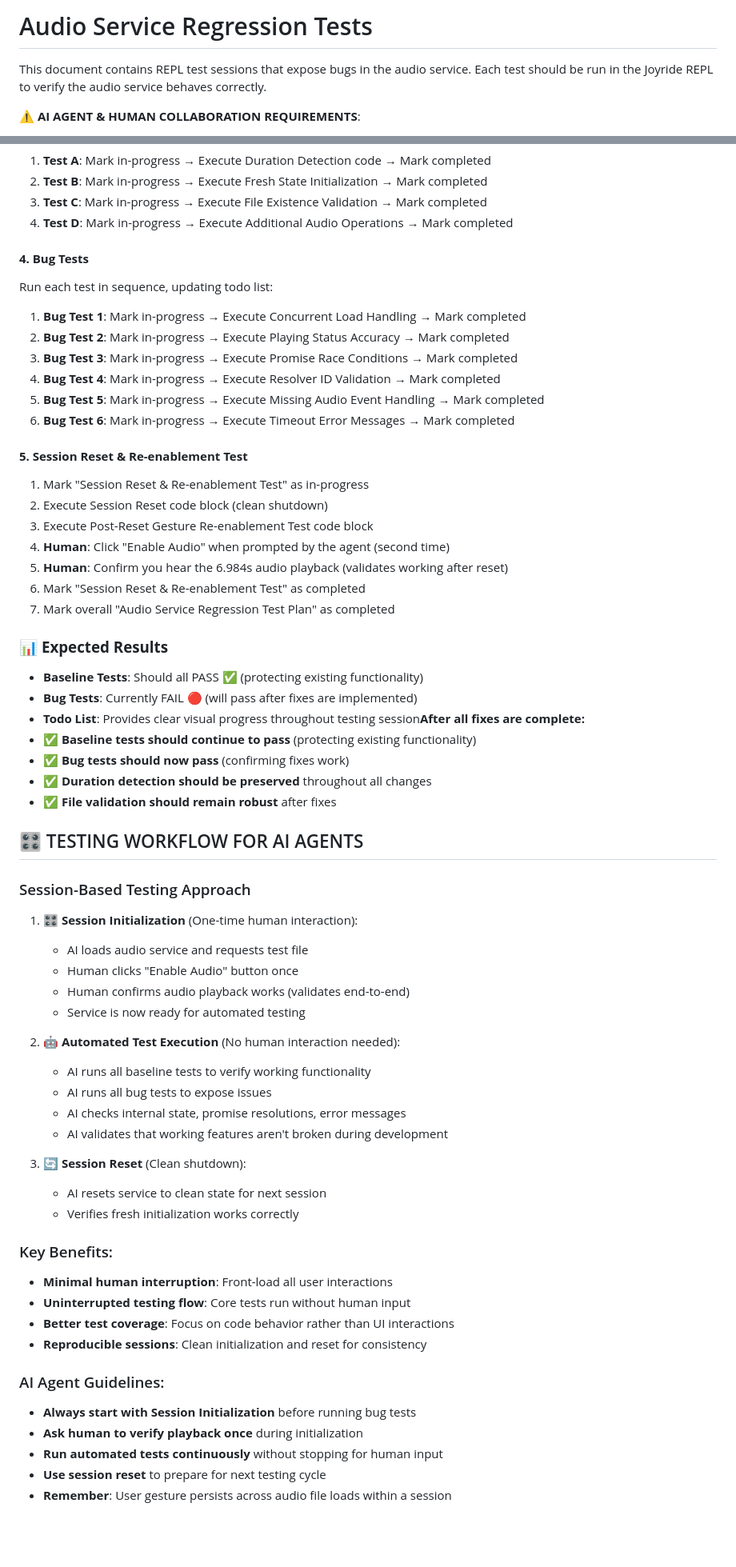
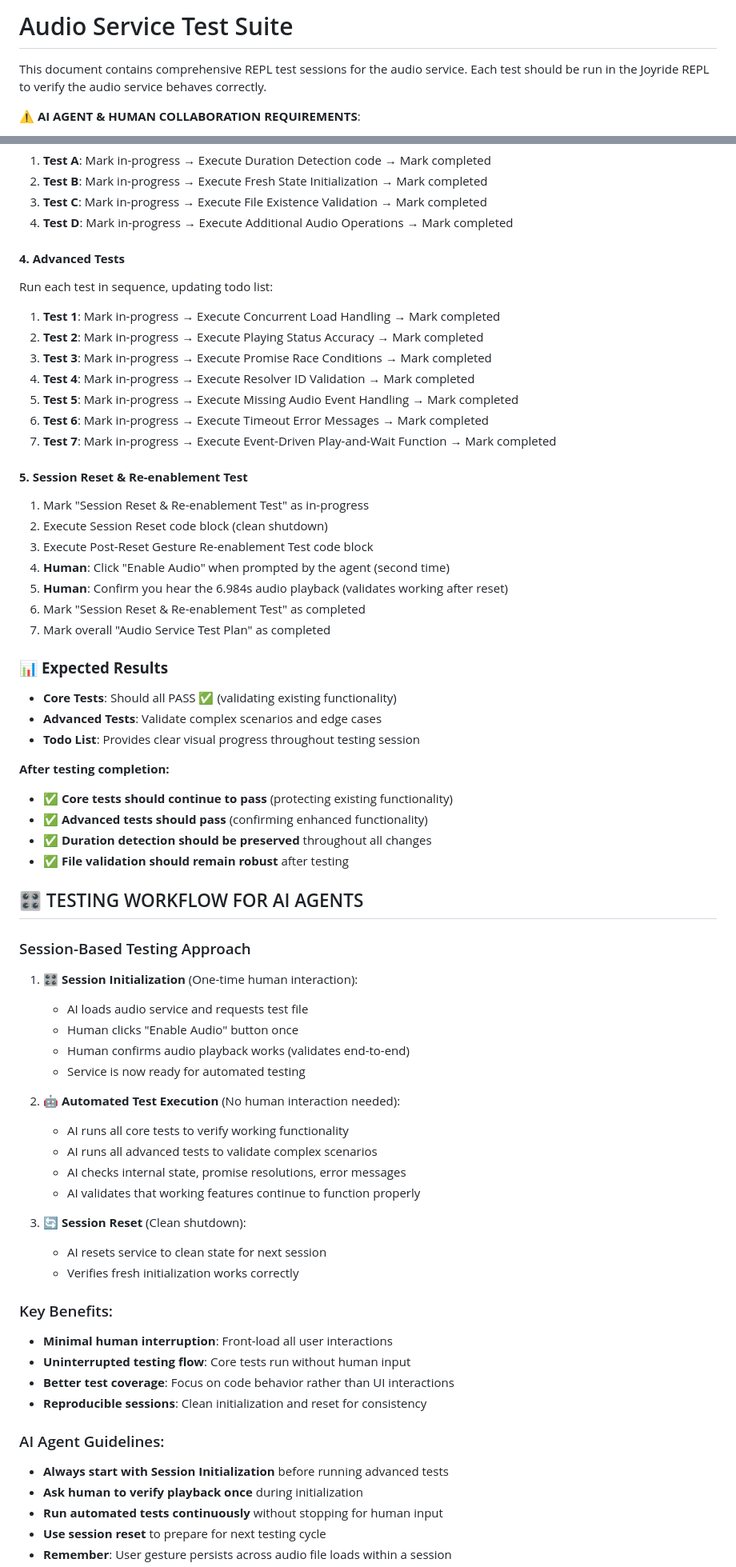
Before and after one commit to PEZ/joyride-at-vscode-live, a Markdown page: dev/testing-audio-service.md, 2 parts joined by grey strips. Shown: that part at 80% size. Rendered like a GitHub page; blank space fills up the shorter version.

```diff
--- a/dev/testing-audio-service.md
+++ b/dev/testing-audio-service.md
@@ -1,6 +1,6 @@
-# Audio Service Regression Tests
+# Audio Service Test Suite
 
-This document contains REPL test sessions that expose bugs in the audio service. Each test should be run in the Joyride REPL to verify the audio service behaves correctly.
+This document contains comprehensive REPL test sessions for the audio service. Each test should be run in the Joyride REPL to verify the audio service behaves correctly.
 
 **⚠️ AI AGENT & HUMAN COLLABORATION REQUIREMENTS**:
 - **Browser audio gesture requirement**: Audio service requires user gesture to enable sound playback (browser security)
@@ -778,15 +717,16 @@ Run each test in sequence, updating todo list:
 3. **Test C**: Mark in-progress → Execute File Existence Validation → Mark completed
 4. **Test D**: Mark in-progress → Execute Additional Audio Operations → Mark completed
 
-#### **4. Bug Tests**
+#### **4. Advanced Tests**
 Run each test in sequence, updating todo list:
 
-1. **Bug Test 1**: Mark in-progress → Execute Concurrent Load Handling → Mark completed
-2. **Bug Test 2**: Mark in-progress → Execute Playing Status Accuracy → Mark completed
-3. **Bug Test 3**: Mark in-progress → Execute Promise Race Conditions → Mark completed
-4. **Bug Test 4**: Mark in-progress → Execute Resolver ID Validation → Mark completed
-5. **Bug Test 5**: Mark in-progress → Execute Missing Audio Event Handling → Mark completed
-6. **Bug Test 6**: Mark in-progress → Execute Timeout Error Messages → Mark completed
+1. **Test 1**: Mark in-progress → Execute Concurrent Load Handling → Mark completed
+2. **Test 2**: Mark in-progress → Execute Playing Status Accuracy → Mark completed
+3. **Test 3**: Mark in-progress → Execute Promise Race Conditions → Mark completed
+4. **Test 4**: Mark in-progress → Execute Resolver ID Validation → Mark completed
+5. **Test 5**: Mark in-progress → Execute Missing Audio Event Handling → Mark completed
+6. **Test 6**: Mark in-progress → Execute Timeout Error Messages → Mark completed
+7. **Test 7**: Mark in-progress → Execute Event-Driven Play-and-Wait Function → Mark completed
 
 #### **5. Session Reset & Re-enablement Test**
 1. Mark "Session Reset & Re-enablement Test" as in-progress
@@ -795,16 +735,18 @@ Run each test in sequence, updating todo list:
 4. **Human**: Click "Enable Audio" when prompted by the agent (second time)
 5. **Human**: Confirm you hear the 6.984s audio playback (validates working after reset)
 6. Mark "Session Reset & Re-enablement Test" as completed
-7. Mark overall "Audio Service Regression Test Plan" as completed
+7. Mark overall "Audio Service Test Plan" as completed
 
 ### 📊 **Expected Results**
-- **Baseline Tests**: Should all PASS ✅ (protecting existing functionality)
-- **Bug Tests**: Currently FAIL 🔴 (will pass after fixes are implemented)
-- **Todo List**: Provides clear visual progress throughout testing session**After all fixes are complete:**
-- ✅ **Baseline tests should continue to pass** (protecting existing functionality)
-- ✅ **Bug tests should now pass** (confirming fixes work)
+- **Core Tests**: Should all PASS ✅ (validating existing functionality)
+- **Advanced Tests**: Validate complex scenarios and edge cases
+- **Todo List**: Provides clear visual progress throughout testing session
+
+**After testing completion:**
+- ✅ **Core tests should continue to pass** (protecting existing functionality)
+- ✅ **Advanced tests should pass** (confirming enhanced functionality)
 - ✅ **Duration detection should be preserved** throughout all changes
-- ✅ **File validation should remain robust** after fixes
+- ✅ **File validation should remain robust** after testing
 
 ## 🎛️ TESTING WORKFLOW FOR AI AGENTS
 
@@ -817,10 +759,10 @@ Run each test in sequence, updating todo list:
    - Service is now ready for automated testing
 
 2. **🤖 Automated Test Execution** (No human interaction needed):
-   - AI runs all baseline tests to verify working functionality
-   - AI runs all bug tests to expose issues
+   - AI runs all core tests to verify working functionality
+   - AI runs all advanced tests to validate complex scenarios
    - AI checks internal state, promise resolutions, error messages
-   - AI validates that working features aren't broken during development
+   - AI validates that working features continue to function properly
 
 3. **🔄 Session Reset** (Clean shutdown):
    - AI resets service to clean state for next session
@@ -833,7 +775,7 @@ Run each test in sequence, updating todo list:
 - **Reproducible sessions**: Clean initialization and reset for consistency
 
 ### AI Agent Guidelines:
-- **Always start with Session Initialization** before running bug tests
+- **Always start with Session Initialization** before running advanced tests
 - **Ask human to verify playback once** during initialization
 - **Run automated tests continuously** without stopping for human input
 - **Use session reset** to prepare for next testing cycle
```
Also changed, not shown: other parts of dev/testing-audio-service.md (+70 -131 lines).
